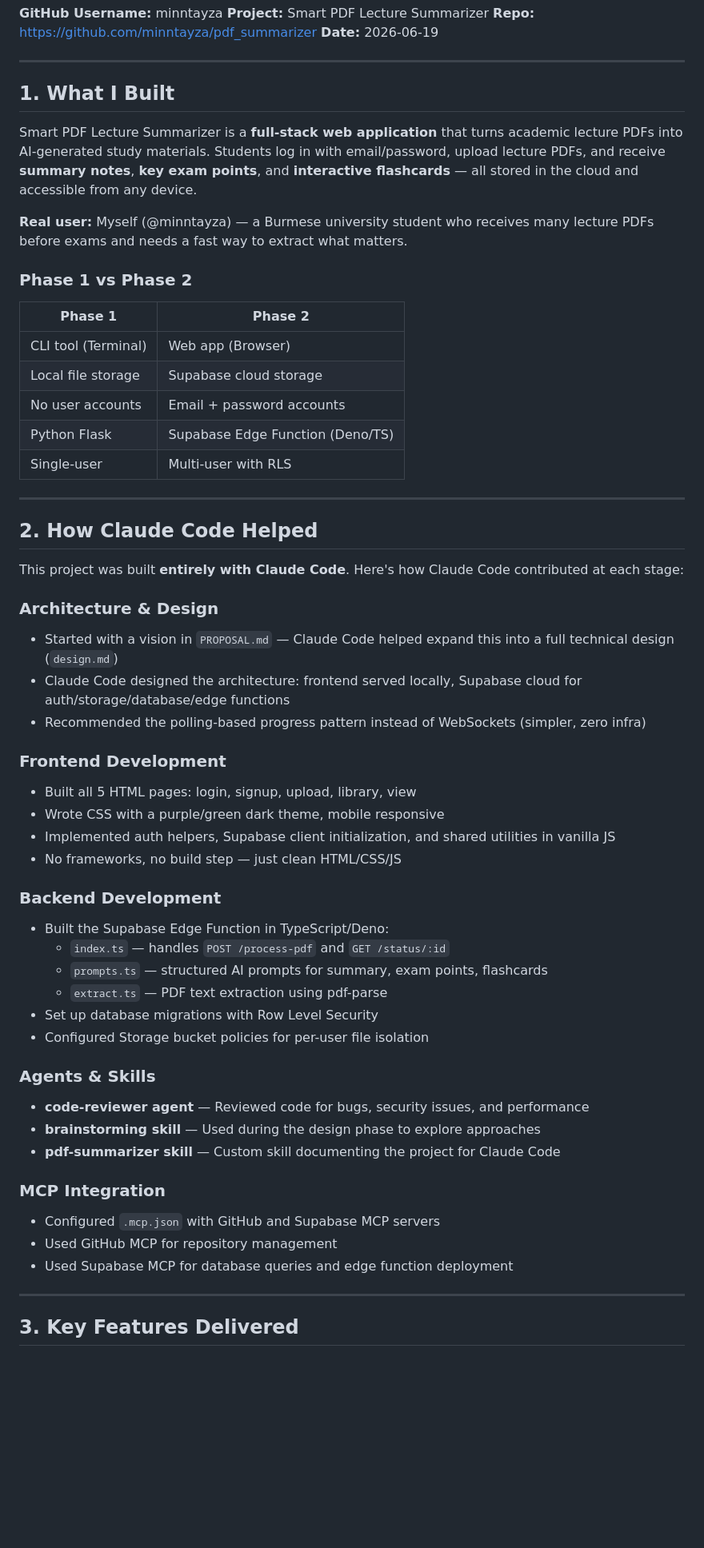
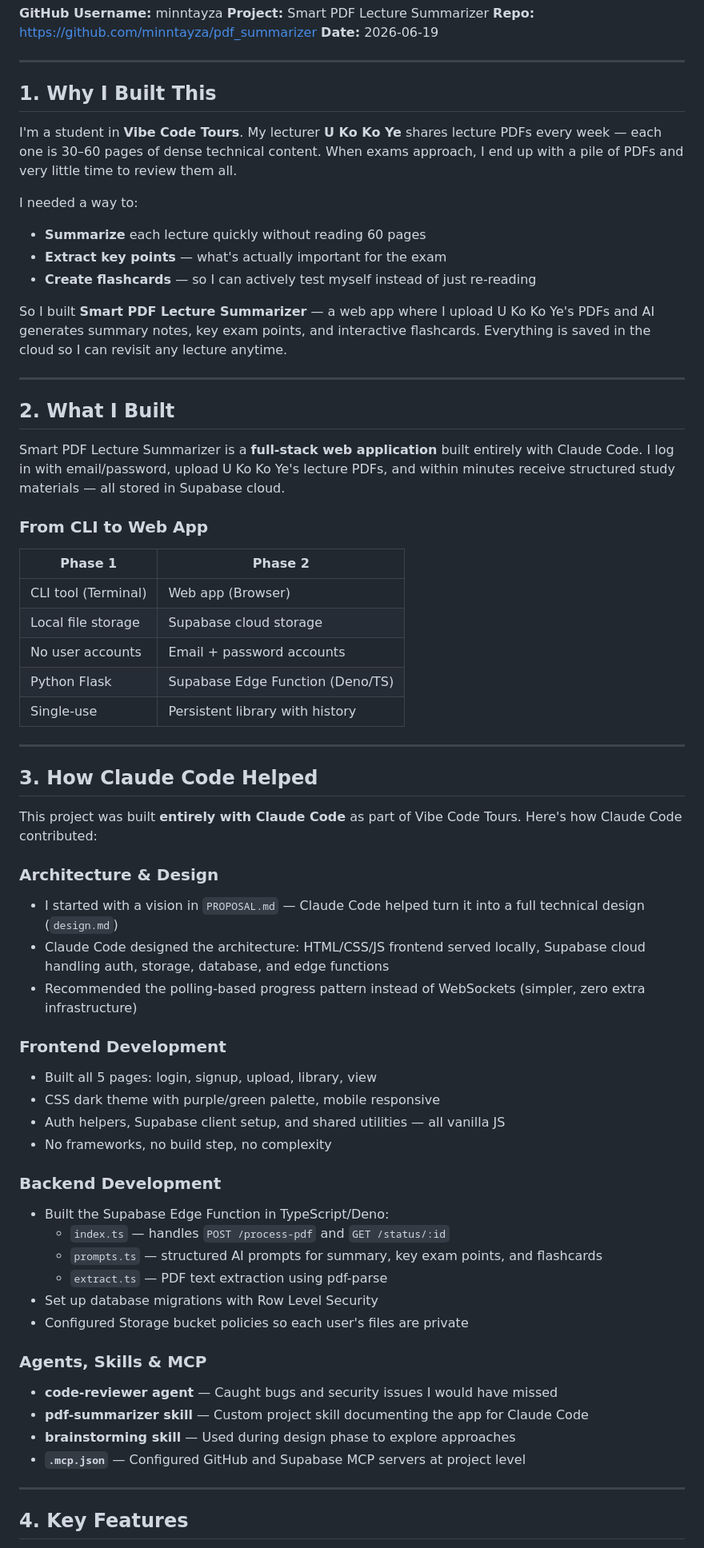
Before and after one commit to minntayza/pdf_summarizer, a Markdown page: report.md, the part around one of its changes. Shown at 80% size. GitHub-like rendering; blank space fills up the shorter version.

Commit message:
Rewrite slides and report with authentic story: Vibe Code Tours, U Ko Ko Ye's lectures
Co-Authored-By: Claude <noreply@anthropic.com>

```diff
--- a/report.md
+++ b/report.md
@@ -7,13 +7,24 @@
 
 ---
 
-## 1. What I Built
+## 1. Why I Built This
 
-Smart PDF Lecture Summarizer is a **full-stack web application** that turns academic lecture PDFs into AI-generated study materials. Students log in with email/password, upload lecture PDFs, and receive **summary notes**, **key exam points**, and **interactive flashcards** — all stored in the cloud and accessible from any device.
+I'm a student in **Vibe Code Tours**. My lecturer **U Ko Ko Ye** shares lecture PDFs every week — each one is 30–60 pages of dense technical content. When exams approach, I end up with a pile of PDFs and very little time to review them all.
 
-**Real user:** Myself (@minntayza) — a Burmese university student who receives many lecture PDFs before exams and needs a fast way to extract what matters.
+I needed a way to:
+- **Summarize** each lecture quickly without reading 60 pages
+- **Extract key points** — what's actually important for the exam
+- **Create flashcards** — so I can actively test myself instead of just re-reading
 
-### Phase 1 vs Phase 2
+So I built **Smart PDF Lecture Summarizer** — a web app where I upload U Ko Ko Ye's PDFs and AI generates summary notes, key exam points, and interactive flashcards. Everything is saved in the cloud so I can revisit any lecture anytime.
+
+---
+
+## 2. What I Built
+
+Smart PDF Lecture Summarizer is a **full-stack web application** built entirely with Claude Code. I log in with email/password, upload U Ko Ko Ye's lecture PDFs, and within minutes receive structured study materials — all stored in Supabase cloud.
+
+### From CLI to Web App
 
 | Phase 1 | Phase 2 |
 |---------|---------|
@@ -21,44 +32,40 @@ Smart PDF Lecture Summarizer is a **full-stack web application** that turns acad
 | Local file storage | Supabase cloud storage |
 | No user accounts | Email + password accounts |
 | Python Flask | Supabase Edge Function (Deno/TS) |
-| Single-user | Multi-user with RLS |
+| Single-use | Persistent library with history |
 
 ---
 
-## 2. How Claude Code Helped
+## 3. How Claude Code Helped
 
-This project was built **entirely with Claude Code**. Here's how Claude Code contributed at each stage:
+This project was built **entirely with Claude Code** as part of Vibe Code Tours. Here's how Claude Code contributed:
 
 ### Architecture & Design
-- Started with a vision in `PROPOSAL.md` — Claude Code helped expand this into a full technical design (`design.md`)
-- Claude Code designed the architecture: frontend served locally, Supabase cloud for auth/storage/database/edge functions
-- Recommended the polling-based progress pattern instead of WebSockets (simpler, zero infra)
+- I started with a vision in `PROPOSAL.md` — Claude Code helped turn it into a full technical design (`design.md`)
+- Claude Code designed the architecture: HTML/CSS/JS frontend served locally, Supabase cloud handling auth, storage, database, and edge functions
+- Recommended the polling-based progress pattern instead of WebSockets (simpler, zero extra infrastructure)
 
 ### Frontend Development
-- Built all 5 HTML pages: login, signup, upload, library, view
-- Wrote CSS with a purple/green dark theme, mobile responsive
-- Implemented auth helpers, Supabase client initialization, and shared utilities in vanilla JS
-- No frameworks, no build step — just clean HTML/CSS/JS
+- Built all 5 pages: login, signup, upload, library, view
+- CSS dark theme with purple/green palette, mobile responsive
+- Auth helpers, Supabase client setup, and shared utilities — all vanilla JS
+- No frameworks, no build step, no complexity
 
 ### Backend Development
 - Built the Supabase Edge Function in TypeScript/Deno:
   - `index.ts` — handles `POST /process-pdf` and `GET /status/:id`
-  - `prompts.ts` — structured AI prompts for summary, exam points, flashcards
+  - `prompts.ts` — structured AI prompts for summary, key exam points, and flashcards
   - `extract.ts` — PDF text extraction using pdf-parse
 - Set up database migrations with Row Level Security
-- Configured Storage bucket policies for per-user file isolation
+- Configured Storage bucket policies so each user's files are private
 
-### Agents & Skills
-- **code-reviewer agent** — Reviewed code for bugs, security issues, and performance
-- **brainstorming skill** — Used during the design phase to explore approaches
-- **pdf-summarizer skill** — Custom skill documenting the project for Claude Code
-
-### MCP Integration
-- Configured `.mcp.json` with GitHub and Supabase MCP servers
-- Used GitHub MCP for repository management
-- Used Supabase MCP for database queries and edge function deployment
+### Agents, Skills & MCP
+- **code-reviewer agent** — Caught bugs and security issues I would have missed
+- **pdf-summarizer skill** — Custom project skill documenting the app for Claude Code
+- **brainstorming skill** — Used during design phase to explore approaches
+- **`.mcp.json`** — Configured GitHub and Supabase MCP servers at project level
 
 ---
 
-## 3. Key Features Delivered
+## 4. Key Features
 
```
Also changed, not shown: other parts of report.md (+35 -30 lines), slides/pitch.md (+40 -39 lines).
